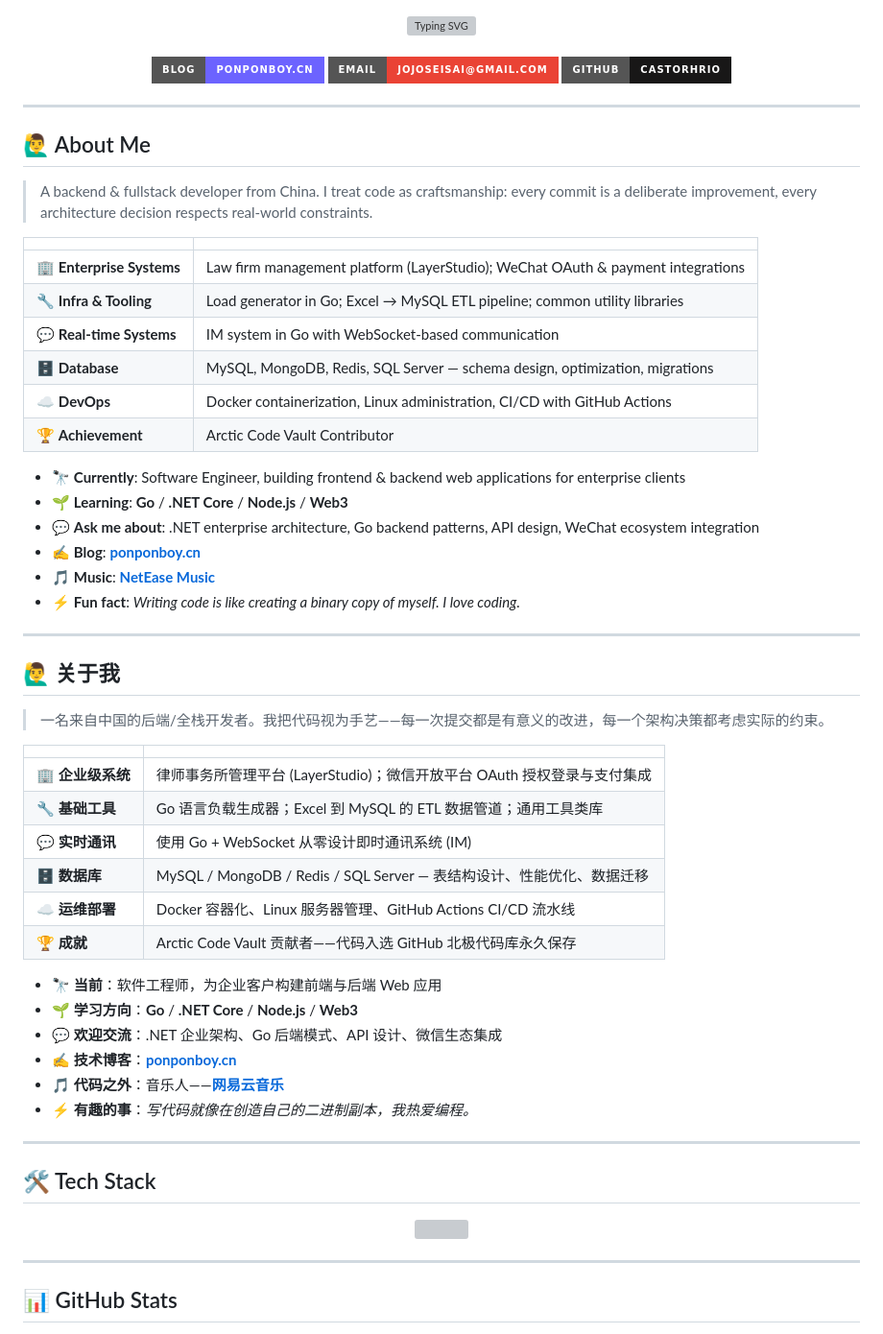
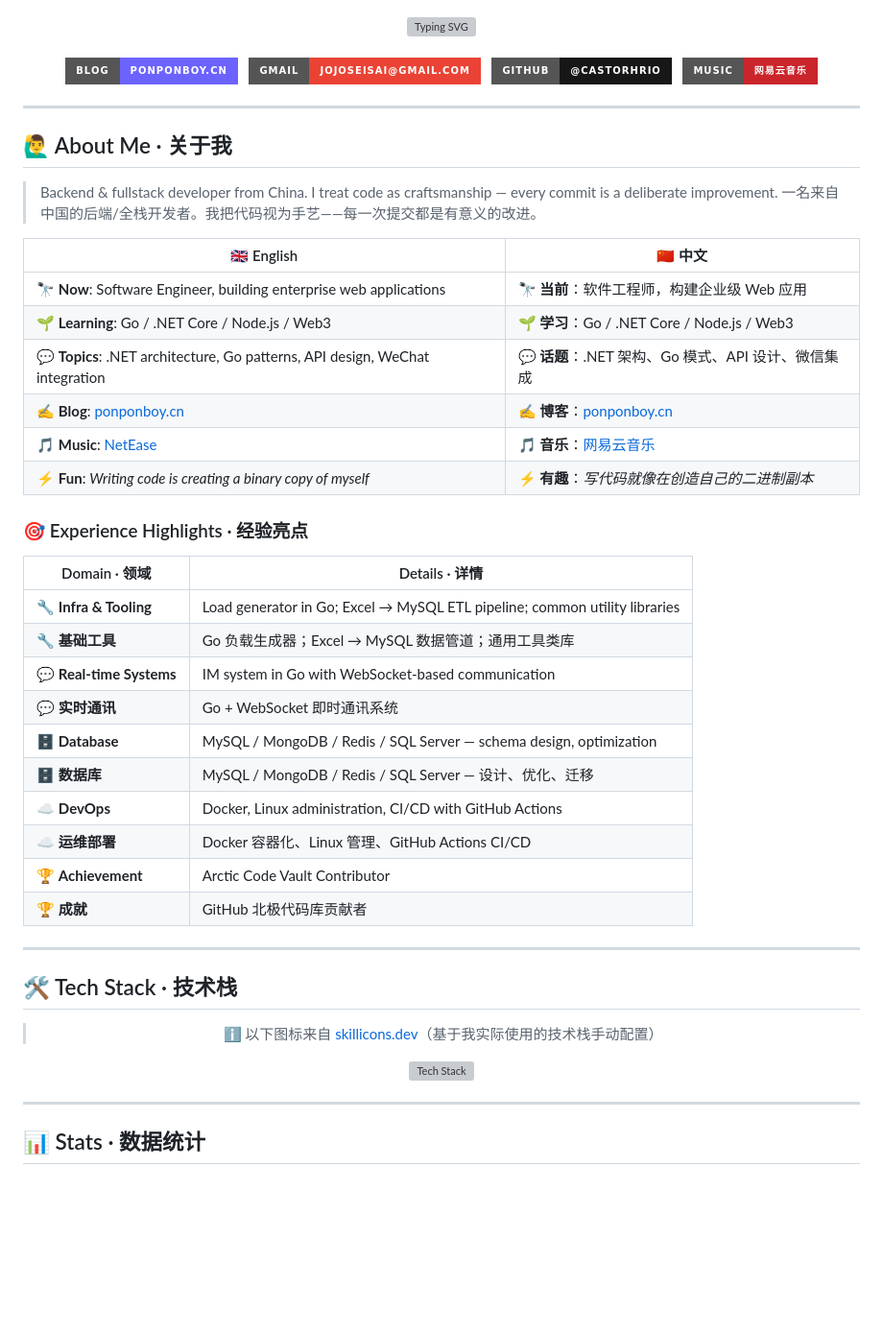
Before and after one commit to castorhrio/castorhrio, a Markdown page: README.md, the part around one of its changes. Shown at 96% size. GitHub-like rendering; badges without logos; blank space fills up the shorter version; grey boxes are pictures that could not be loaded.

```diff
--- a/README.md
+++ b/README.md
@@ -7,66 +7,69 @@
 <br/>
 <br/>
 
-<a href="https://ponponboy.cn/" target="_blank"><img src="https://img.shields.io/badge/Blog-ponponboy.cn-6C63FF?style=for-the-badge&logo=hexo&logoColor=white"/></a>
-<a href="mailto:jojoseisai@gmail.com"><img src="https://img.shields.io/badge/Email-jojoseisai@gmail.com-EA4335?style=for-the-badge&logo=gmail&logoColor=white"/></a>
-<a href="https://github.com/castorhrio"><img src="https://img.shields.io/badge/GitHub-castorhrio-181717?style=for-the-badge&logo=github&logoColor=white"/></a>
+<a href="https://ponponboy.cn/" target="_blank">
+  <img src="https://img.shields.io/badge/Blog-ponponboy.cn-6C63FF?style=for-the-badge&logo=hexo&logoColor=white" alt="Blog"/>
+</a>
+&nbsp;
+<a href="mailto:jojoseisai@gmail.com">
+  <img src="https://img.shields.io/badge/Gmail-jojoseisai@gmail.com-EA4335?style=for-the-badge&logo=gmail&logoColor=white" alt="Gmail"/>
+</a>
+&nbsp;
+<a href="https://github.com/castorhrio">
+  <img src="https://img.shields.io/badge/GitHub-@castorhrio-181717?style=for-the-badge&logo=github&logoColor=white" alt="GitHub"/>
+</a>
+&nbsp;
+<a href="https://music.163.com/#/artist?id=35888225">
+  <img src="https://img.shields.io/badge/Music-网易云音乐-CB252C?style=for-the-badge&logoColor=white" alt="Music"/>
+</a>
 
 </div>
 
 ---
 
-## 🙋‍♂️ About Me
+## 🙋‍♂️ About Me · 关于我
 
-> A backend & fullstack developer from China. I treat code as craftsmanship: every commit is a deliberate improvement, every architecture decision respects real-world constraints.
+> Backend & fullstack developer from China. I treat code as craftsmanship — every commit is a deliberate improvement.
+> 一名来自中国的后端/全栈开发者。我把代码视为手艺——每一次提交都是有意义的改进。
 
-|  |  |
+| 🇬🇧 English | 🇨🇳 中文 |
 |---|---|
-| 🏢 **Enterprise Systems** | Law firm management platform (LayerStudio); WeChat OAuth & payment integrations |
+| 🔭 **Now**: Software Engineer, building enterprise web applications | 🔭 **当前**：软件工程师，构建企业级 Web 应用 |
+| 🌱 **Learning**: Go / .NET Core / Node.js / Web3 | 🌱 **学习**：Go / .NET Core / Node.js / Web3 |
+| 💬 **Topics**: .NET architecture, Go patterns, API design, WeChat integration | 💬 **话题**：.NET 架构、Go 模式、API 设计、微信集成 |
+| ✍️ **Blog**: [ponponboy.cn](https://ponponboy.cn/) | ✍️ **博客**：[ponponboy.cn](https://ponponboy.cn/) |
+| 🎵 **Music**: [NetEase](https://music.163.com/#/artist?id=35888225) | 🎵 **音乐**：[网易云音乐](https://music.163.com/#/artist?id=35888225) |
+| ⚡ **Fun**: *Writing code is creating a binary copy of myself* | ⚡ **有趣**：*写代码就像在创造自己的二进制副本* |
+
+### 🎯 Experience Highlights · 经验亮点
+
+| Domain · 领域 | Details · 详情 |
+|---|---|
 | 🔧 **Infra & Tooling** | Load generator in Go; Excel → MySQL ETL pipeline; common utility libraries |
+| 🔧 **基础工具** | Go 负载生成器；Excel → MySQL 数据管道；通用工具类库 |
 | 💬 **Real-time Systems** | IM system in Go with WebSocket-based communication |
-| 🗄️ **Database** | MySQL, MongoDB, Redis, SQL Server — schema design, optimization, migrations |
-| ☁️ **DevOps** | Docker containerization, Linux administration, CI/CD with GitHub Actions |
+| 💬 **实时通讯** | Go + WebSocket 即时通讯系统 |
+| 🗄️ **Database** | MySQL / MongoDB / Redis / SQL Server — schema design, optimization |
+| 🗄️ **数据库** | MySQL / MongoDB / Redis / SQL Server — 设计、优化、迁移 |
+| ☁️ **DevOps** | Docker, Linux administration, CI/CD with GitHub Actions |
+| ☁️ **运维部署** | Docker 容器化、Linux 管理、GitHub Actions CI/CD |
 | 🏆 **Achievement** | Arctic Code Vault Contributor |
-
-- 🔭 **Currently**: Software Engineer, building frontend & backend web applications for enterprise clients
-- 🌱 **Learning**: **Go** / **.NET Core** / **Node.js** / **Web3**
-- 💬 **Ask me about**: .NET enterprise architecture, Go backend patterns, API design, WeChat ecosystem integration
-- ✍️ **Blog**: **[ponponboy.cn](https://ponponboy.cn/)**
-- 🎵 **Music**: **[NetEase Music](https://music.163.com/#/artist?id=35888225)**
-- ⚡ **Fun fact**: *Writing code is like creating a binary copy of myself. I love coding.*
+| 🏆 **成就** | GitHub 北极代码库贡献者 |
 
 ---
 
-## 🙋‍♂️ 关于我
-
-> 一名来自中国的后端/全栈开发者。我把代码视为手艺——每一次提交都是有意义的改进，每一个架构决策都考虑实际的约束。
-
-|  |  |
-|---|---|
-| 🏢 **企业级系统** | 律师事务所管理平台 (LayerStudio)；微信开放平台 OAuth 授权登录与支付集成 |
-| 🔧 **基础工具** | Go 语言负载生成器；Excel 到 MySQL 的 ETL 数据管道；通用工具类库 |
-| 💬 **实时通讯** | 使用 Go + WebSocket 从零设计即时通讯系统 (IM) |
-| 🗄️ **数据库** | MySQL / MongoDB / Redis / SQL Server — 表结构设计、性能优化、数据迁移 |
-| ☁️ **运维部署** | Docker 容器化、Linux 服务器管理、GitHub Actions CI/CD 流水线 |
-| 🏆 **成就** | Arctic Code Vault 贡献者——代码入选 GitHub 北极代码库永久保存 |
-
-- 🔭 **当前**：软件工程师，为企业客户构建前端与后端 Web 应用
-- 🌱 **学习方向**：**Go** / **.NET Core** / **Node.js** / **Web3**
-- 💬 **欢迎交流**：.NET 企业架构、Go 后端模式、API 设计、微信生态集成
-- ✍️ **技术博客**：**[ponponboy.cn](https://ponponboy.cn/)**
-- 🎵 **代码之外**：音乐人——**[网易云音乐](https://music.163.com/#/artist?id=35888225)**
-- ⚡ **有趣的事**：*写代码就像在创造自己的二进制副本，我热爱编程。*
-
----
-
-## 🛠️ Tech Stack
+## 🛠️ Tech Stack · 技术栈
 
 <div align="center">
-  <img src="https://skillicons.dev/icons?i=go,cs,dotnet,ts,js,nodejs,react,angular,html,css,tailwind,bootstrap,mysql,mongodb,redis,rabbitmq,docker,linux,git,postman,githubactions,aws,vscode,rider&perline=8" />
+
+> ℹ️ 以下图标来自 [skillicons.dev](https://skillicons.dev)（基于我实际使用的技术栈手动配置）
+
+<img src="https://skillicons.dev/icons?i=go,cs,dotnet,ts,js,nodejs,react,angular,html,css,tailwind,bootstrap,mysql,mongodb,redis,rabbitmq,docker,linux,git,postman,githubactions,vscode,rider&perline=8" alt="Tech Stack" />
+
 </div>
 
 ---
 
-## 📊 GitHub Stats
+## 📊 Stats · 数据统计
 
 <div align="center">
```
Also changed, not shown: other parts of README.md (+11 -44 lines).
